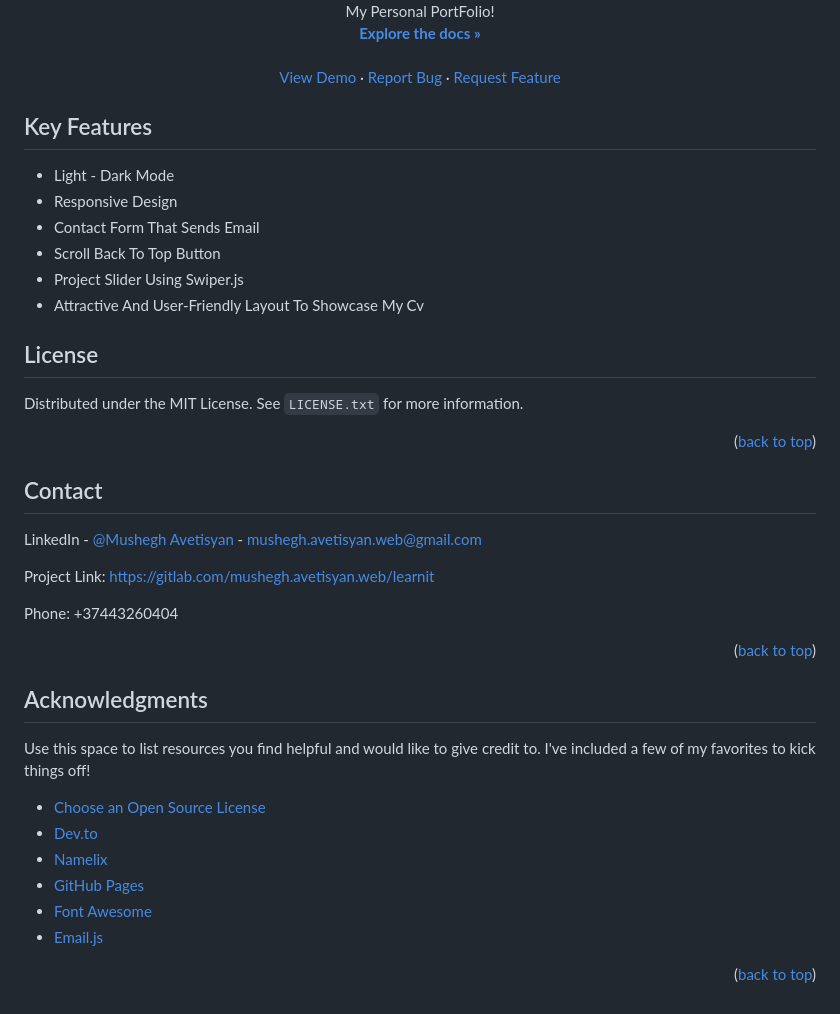
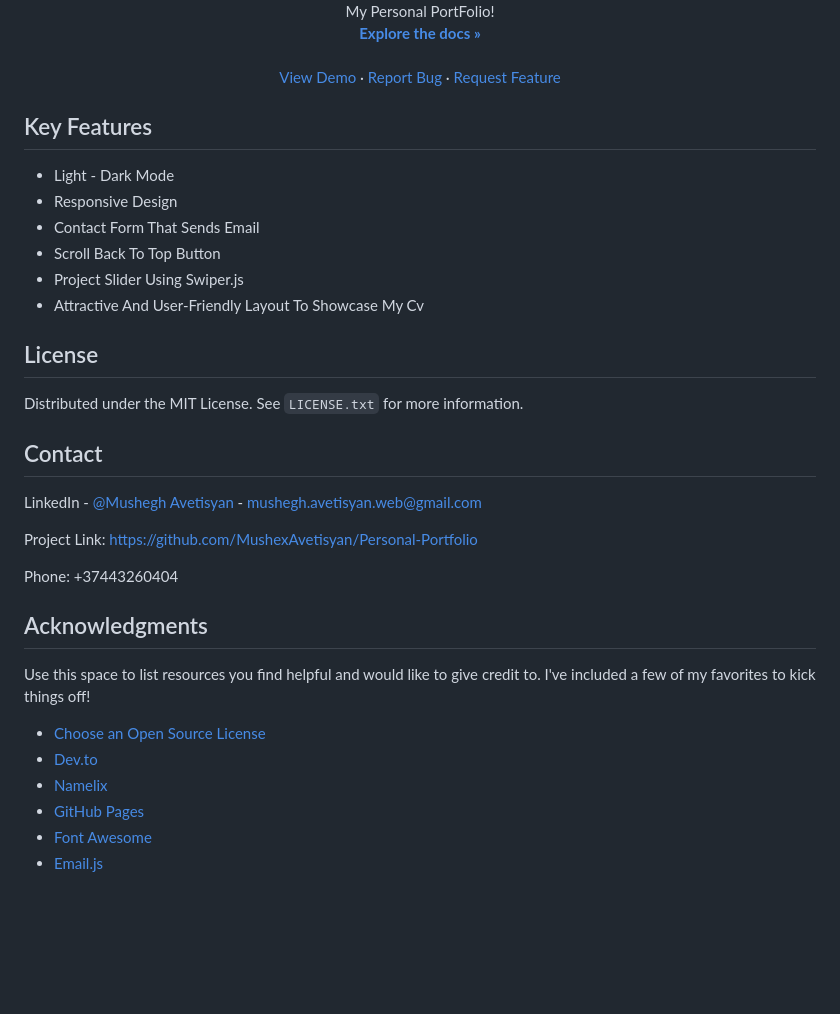
Before and after one commit to MushexAvetisyan/Personal-Portfolio, a Markdown page: README.md, the part around one of its changes. Drawn GitHub-style; blank space fills up the shorter version.

```diff
--- a/README.md
+++ b/README.md
@@ -36,7 +36,6 @@
 
 Distributed under the MIT License. See `LICENSE.txt` for more information.
 
-<p align="right">(<a href="#readme-top">back to top</a>)</p>
 
 
 
@@ -45,11 +44,10 @@ Distributed under the MIT License. See `LICENSE.txt` for more information.
 
 LinkedIn - [@Mushegh Avetisyan](https://www.linkedin.com/in/learnit-it-community-884a722b3/) - mushegh.avetisyan.web@gmail.com
 
-Project Link: [https://gitlab.com/mushegh.avetisyan.web/learnit](https://gitlab.com/mushegh.avetisyan.web/learnit)
+Project Link: [https://github.com/MushexAvetisyan/Personal-Portfolio](https://github.com/MushexAvetisyan/Personal-Portfolio)
 
 Phone: +37443260404
 
-<p align="right">(<a href="#readme-top">back to top</a>)</p>
 
 
 
@@ -65,7 +63,6 @@ Use this space to list resources you find helpful and would like to give credit
 * [Font Awesome](https://fontawesome.com)
 * [Email.js](https://www.emailjs.com/)
 
-<p align="right">(<a href="#readme-top">back to top</a>)</p>
 
 
 
```
Also changed, not shown: other parts of README.md (+4 -4 lines).
